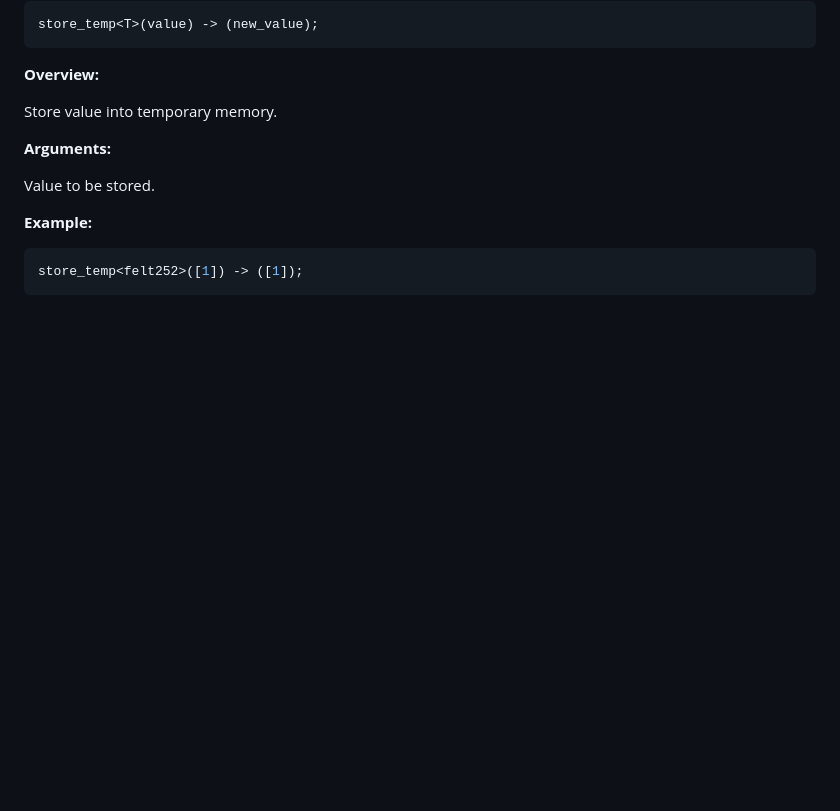
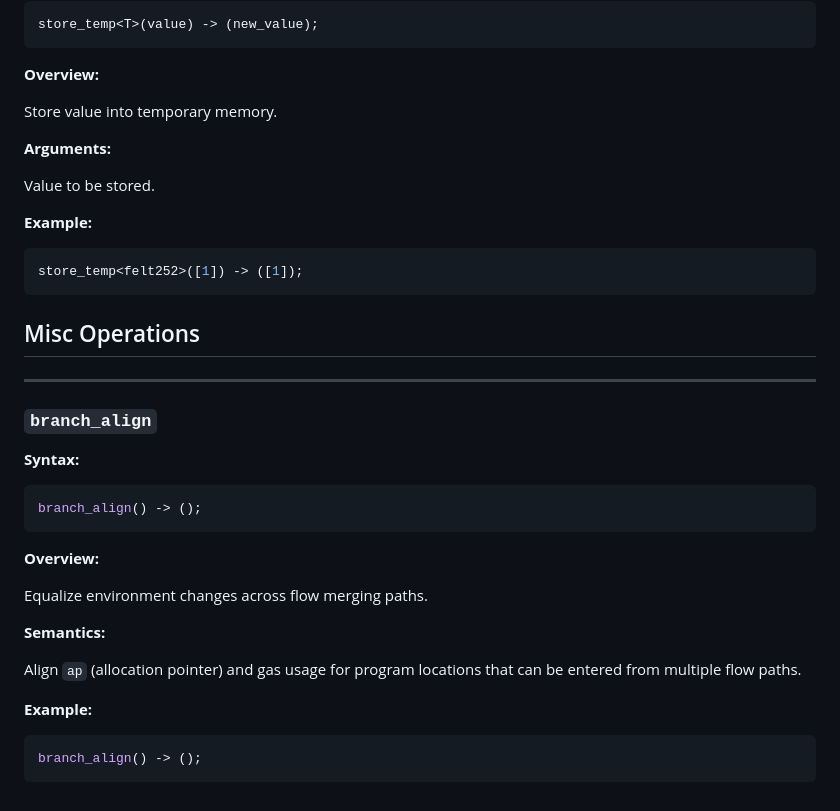
Before and after one commit to sierra-docs/sierra-docs.github.io, a Markdown page: docs/README.md, the part around the change. GitHub-like rendering; blank space fills up the shorter version.

````diff
--- a/docs/README.md
+++ b/docs/README.md
@@ -530,3 +530,29 @@ Value to be stored.
 ```rust
 store_temp<felt252>([1]) -> ([1]);
 ```
+
+## Misc Operations
+
+---
+
+### `branch_align`
+
+**Syntax:**
+
+```rust
+branch_align() -> ();
+```
+
+**Overview:**
+
+Equalize environment changes across flow merging paths.
+
+**Semantics:**
+
+Align `ap` (allocation pointer) and gas usage for program locations that can be entered from multiple flow paths.
+
+**Example:**
+
+```rust
+branch_align() -> ();
+```
````
